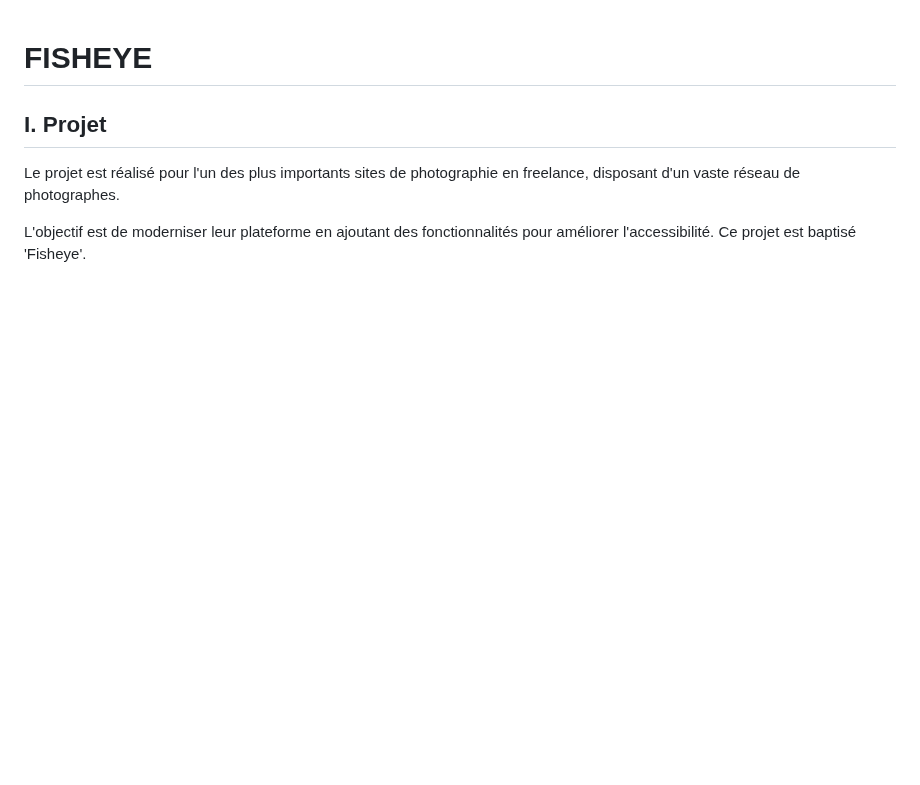
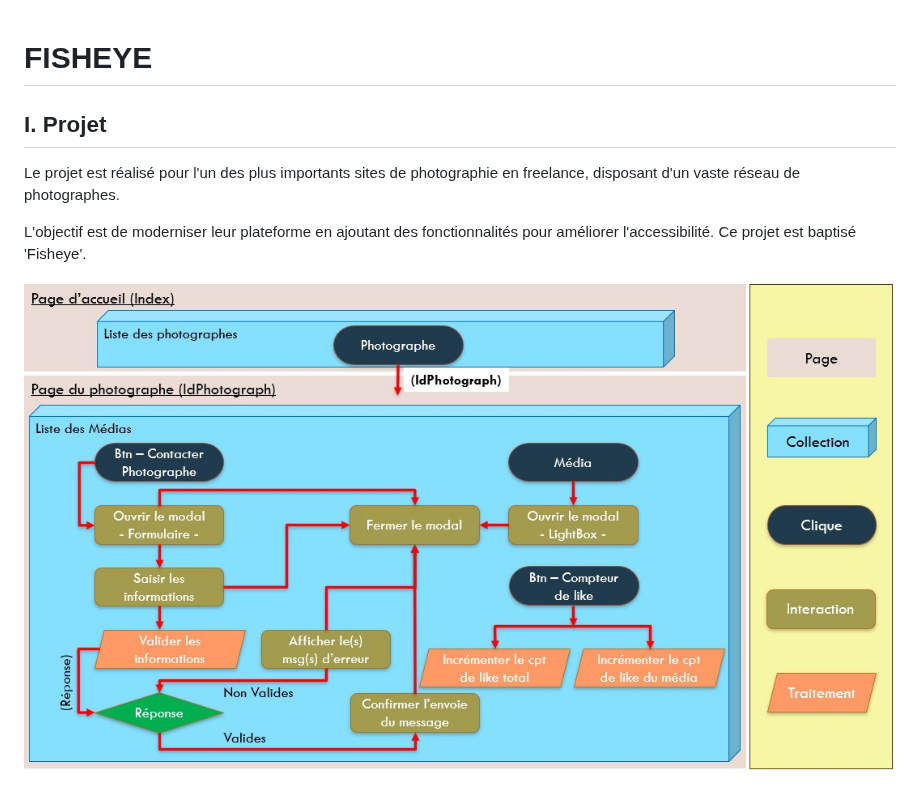
Before and after one commit to LEBDIOUA/Fisheye, a Markdown page: README.md, the part around the change. Rendered like a GitHub page; blank space fills up the shorter version.

```diff
--- a/README.md
+++ b/README.md
@@ -5,6 +5,8 @@
 Le projet est réalisé pour l'un des plus importants sites de photographie en freelance, disposant d'un vaste réseau de photographes.
 
 L'objectif est de moderniser leur plateforme en ajoutant des fonctionnalités pour améliorer l'accessibilité. Ce projet est baptisé 'Fisheye'.
+
+![Shape1](./assets/Img-Md/algorithme.jpg)
 
 ![Shape1](./assets/Img-Md/Vue%20générale.jpg)
 
```
